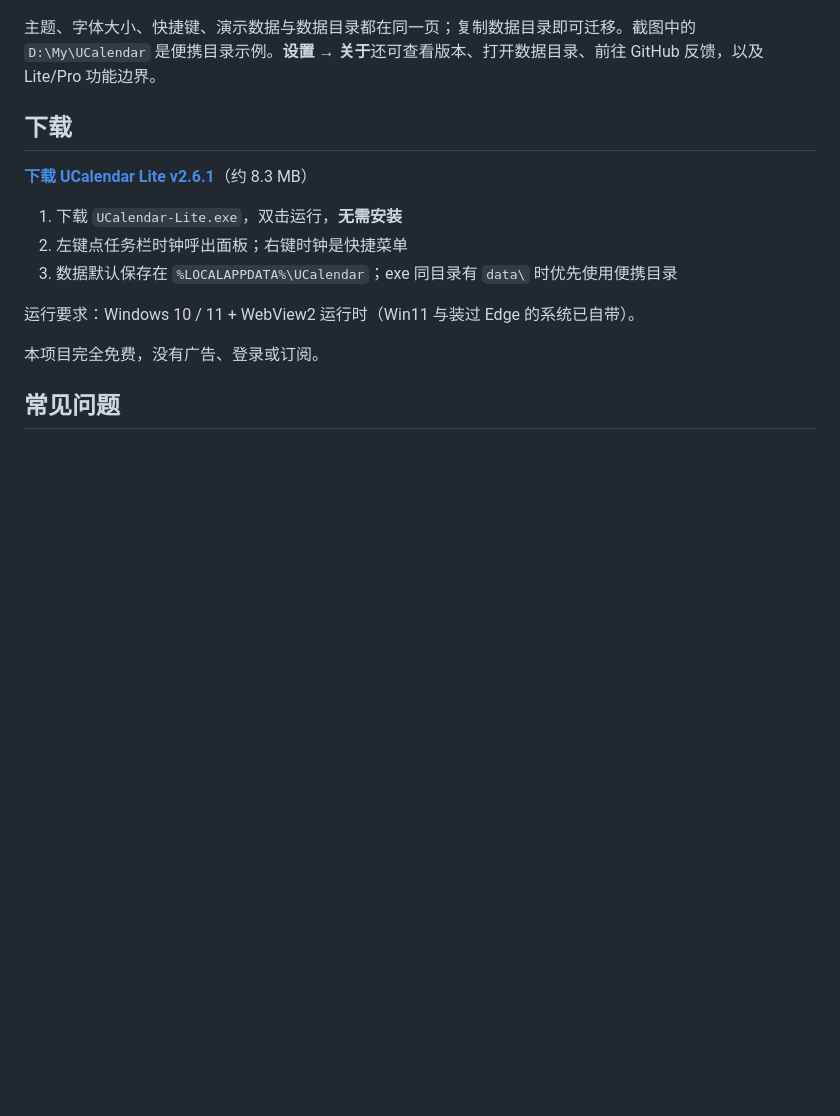
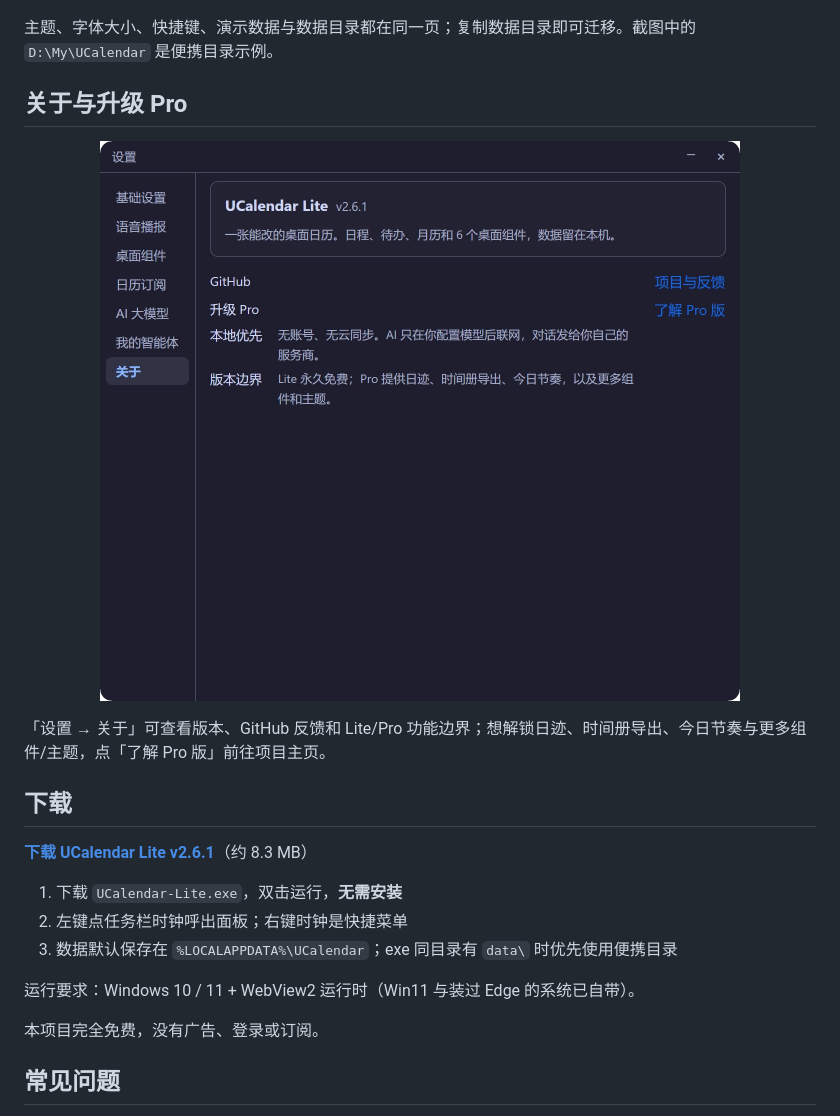
Before and after one commit to tobaba/ucalendar-lite, a Markdown page: README.md, the part around one of its changes. GitHub-like rendering; pictures changed too: assets/readme/about.jpg (added); blank space fills up the shorter version.

```diff
--- a/README.md
+++ b/README.md
@@ -73,7 +81,15 @@
   <img src="assets/readme/settings.jpg" width="100%" alt="设置：便携数据目录 D:\My\UCalendar 与 6 套主题">
 </p>
 
-主题、字体大小、快捷键、演示数据与数据目录都在同一页；复制数据目录即可迁移。截图中的 `D:\My\UCalendar` 是便携目录示例。**设置 → 关于**还可查看版本、打开数据目录、前往 GitHub 反馈，以及 Lite/Pro 功能边界。
+主题、字体大小、快捷键、演示数据与数据目录都在同一页；复制数据目录即可迁移。截图中的 `D:\My\UCalendar` 是便携目录示例。
+
+## 关于与升级 Pro
+
+<p align="center">
+  <img src="assets/readme/about.jpg" width="100%" alt="设置 → 关于：版本、GitHub 反馈与 Pro 版入口">
+</p>
+
+「设置 → 关于」可查看版本、GitHub 反馈和 Lite/Pro 功能边界；想解锁日迹、时间册导出、今日节奏与更多组件/主题，点「了解 Pro 版」前往项目主页。
 
 ## 下载
 
```
Also changed, not shown: other parts of README.md (+8 -0 lines), assets/readme/ai_agent.png (added).
